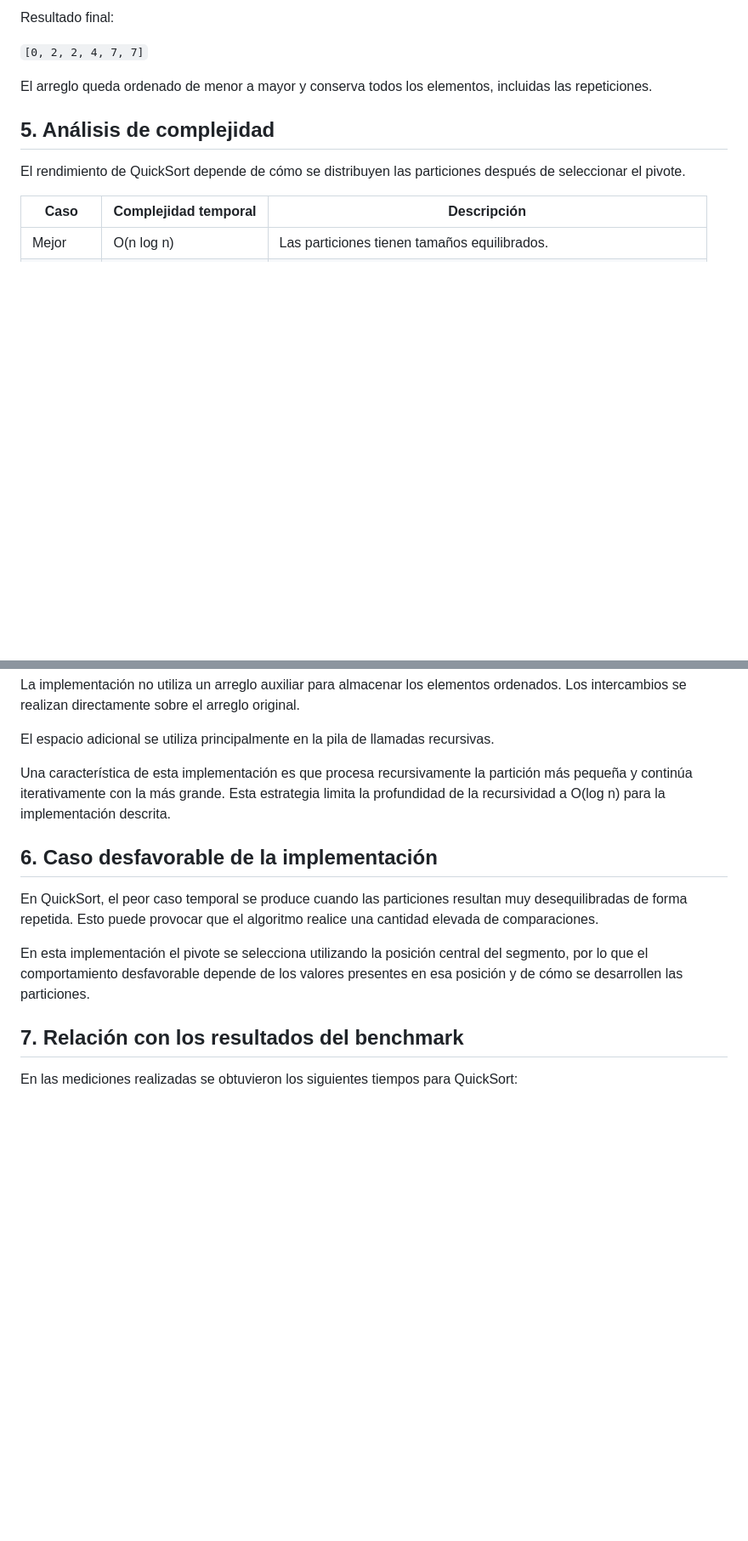
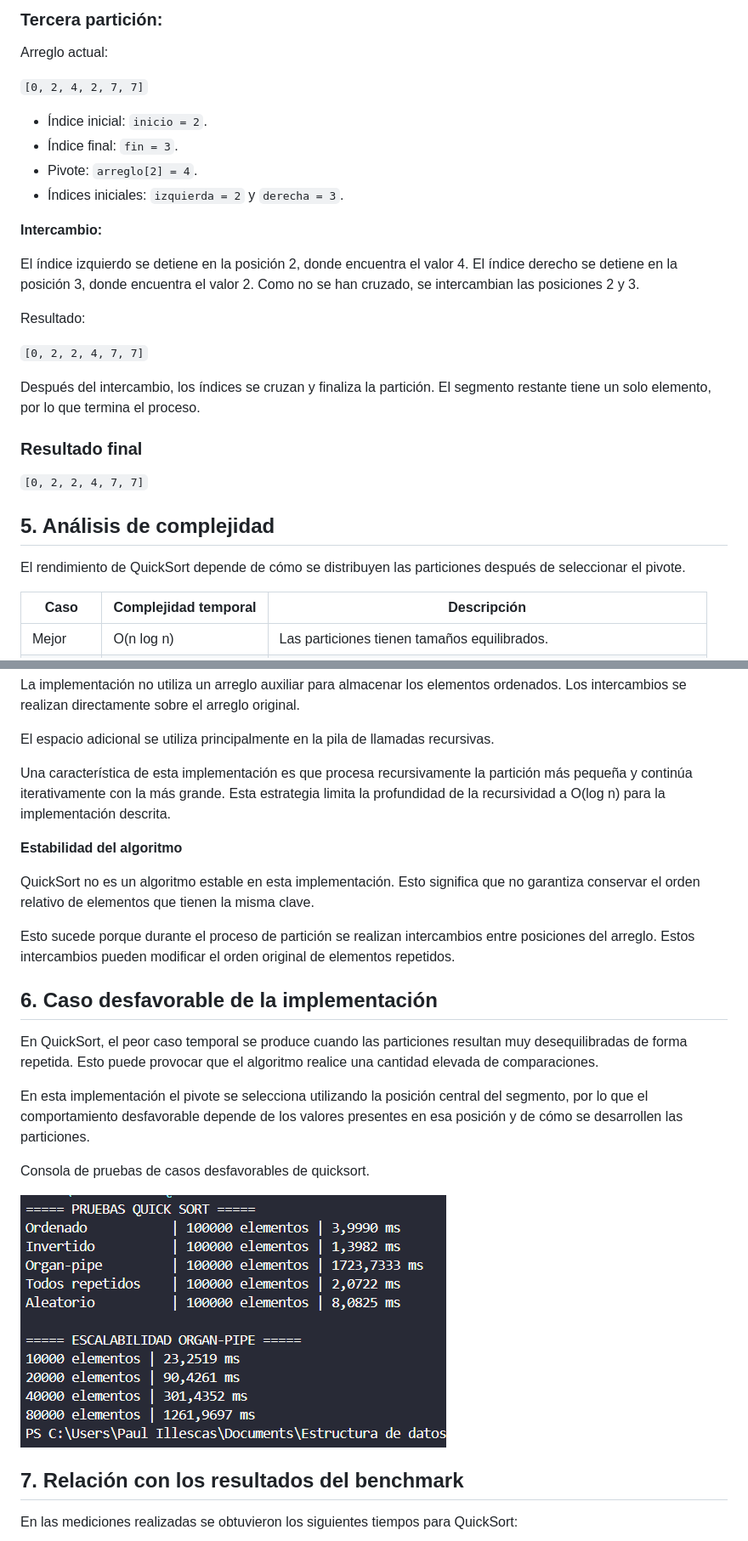
Before and after one commit to paul-devx/icc-est-u1-comparativa, a Markdown page: INVESTIGACION.md, 2 parts joined by grey strips. Shown at 85% size. Drawn GitHub-style; pictures changed too: evidencias/assets/INVESTIGACION.png (added); blank space fills up the shorter version.

```diff
--- a/INVESTIGACION.md
+++ b/INVESTIGACION.md
@@ -97,9 +130,28 @@ Se procesa el segmento comprendido entre los índices 2 y 3.
 
-Resultado final:
+### Tercera partición:
+
+Arreglo actual:
+
+`[0, 2, 4, 2, 7, 7]`
+
+- Índice inicial: `inicio = 2`.
+- Índice final: `fin = 3`.
+- Pivote: `arreglo[2] = 4`.
+- Índices iniciales: `izquierda = 2` y `derecha = 3`.
+
+**Intercambio:**
+
+El índice izquierdo se detiene en la posición 2, donde encuentra el valor 4. El índice derecho se detiene en la posición 3, donde encuentra el valor 2. Como no se han cruzado, se intercambian las posiciones 2 y 3.
+
+Resultado:
 
 `[0, 2, 2, 4, 7, 7]`
 
-El arreglo queda ordenado de menor a mayor y conserva todos los elementos, incluidas las repeticiones.
+Después del intercambio, los índices se cruzan y finaliza la partición. El segmento restante tiene un solo elemento, por lo que termina el proceso.
+
+### Resultado final
+
+`[0, 2, 2, 4, 7, 7]`
 
 ## 5. Análisis de complejidad
 
@@ -119,11 +171,22 @@ El espacio adicional se utiliza principalmente en la pila de llamadas recursivas
 
 Una característica de esta implementación es que procesa recursivamente la partición más pequeña y continúa iterativamente con la más grande. Esta estrategia limita la profundidad de la recursividad a O(log n) para la implementación descrita.
 
+**Estabilidad del algoritmo**
+
+QuickSort no es un algoritmo estable en esta implementación. Esto significa que no garantiza conservar el orden relativo de elementos que tienen la misma clave.
+
+Esto sucede porque durante el proceso de partición se realizan intercambios entre posiciones del arreglo. Estos intercambios pueden modificar el orden original de elementos repetidos.
+
+
 ## 6. Caso desfavorable de la implementación
 
 En QuickSort, el peor caso temporal se produce cuando las particiones resultan muy desequilibradas de forma repetida. Esto puede provocar que el algoritmo realice una cantidad elevada de comparaciones.
 
 En esta implementación el pivote se selecciona utilizando la posición central del segmento, por lo que el comportamiento desfavorable depende de los valores presentes en esa posición y de cómo se desarrollen las particiones.
+
+Consola de pruebas de casos desfavorables de quicksort.
+
+![alt text](evidencias/assets/INVESTIGACION.png)
 
 ## 7. Relación con los resultados del benchmark
 
```
Also changed, not shown: other parts of INVESTIGACION.md (+48 -15 lines), 7 other files.
